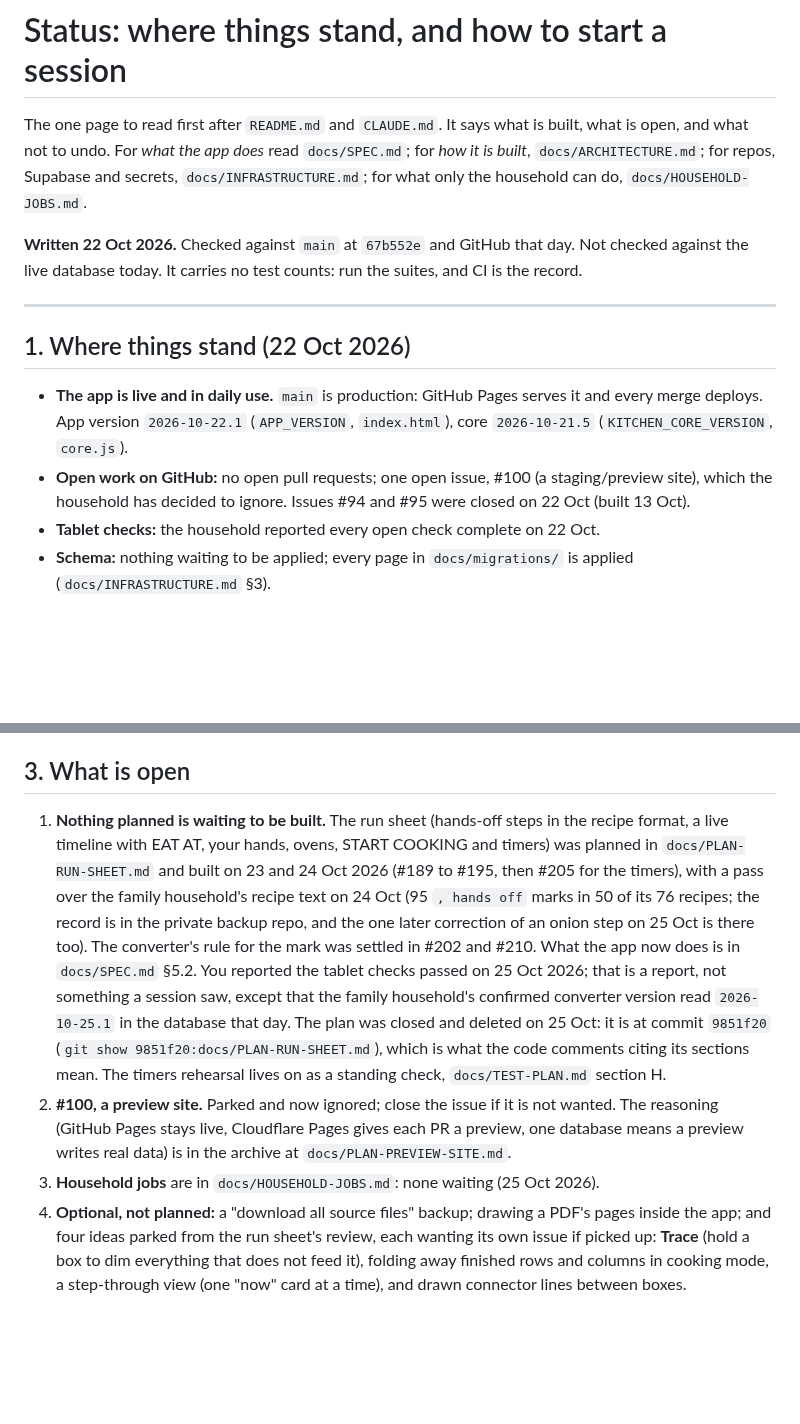
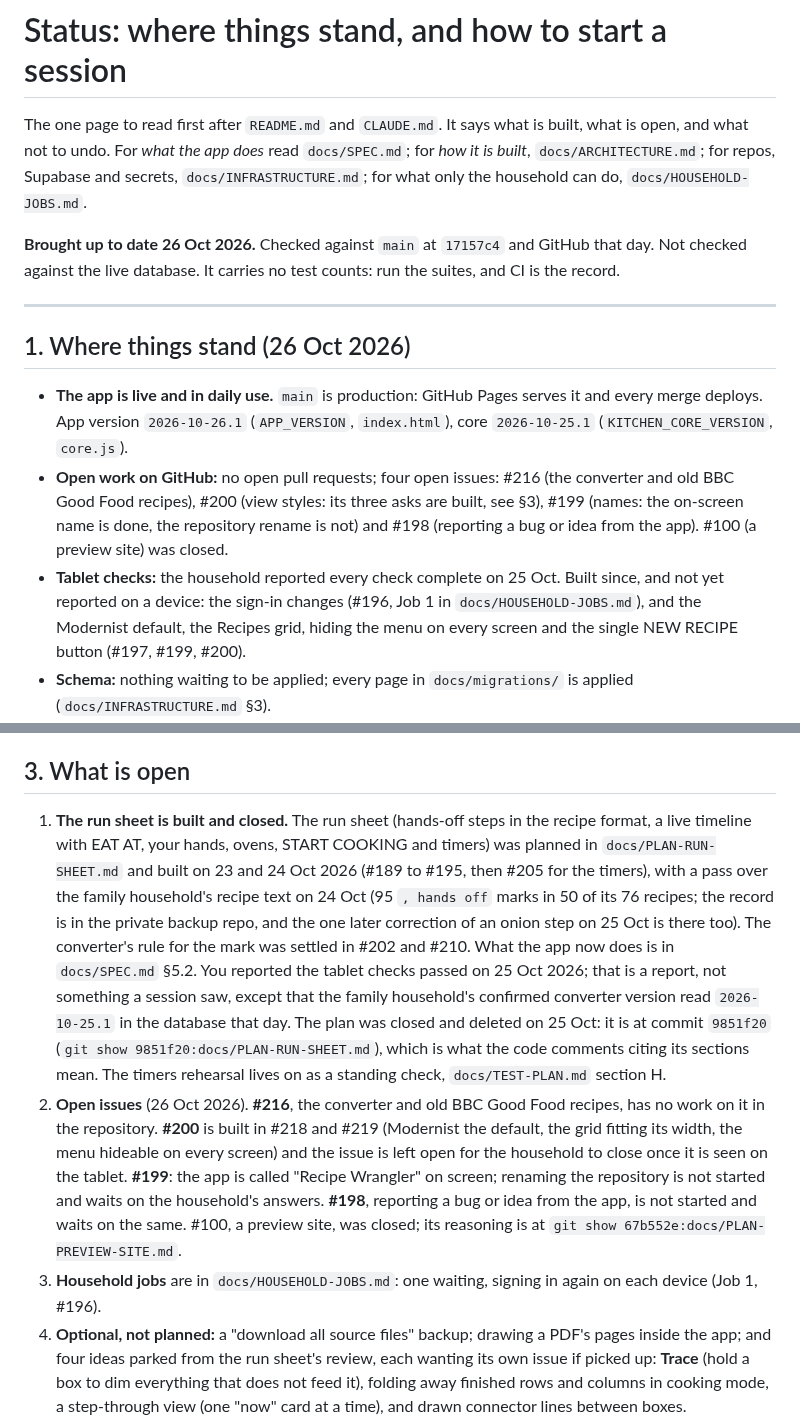
Before and after one commit to crispy-lettuce/RecipeFlowKeeper, a Markdown page: docs/STATUS.md, 2 parts joined by grey strips. Drawn GitHub-style; blank space fills up the shorter version.

Commit message:
STATUS: bring the page up to date with main and the open issues (26 Oct)
Co-Authored-By: Claude Sonnet 5.5 <noreply@anthropic.com>
Claude-Session: https://claude.ai/code/session_01HPe8t8oHC7dapdKZ6kQqK6

```diff
--- a/docs/STATUS.md
+++ b/docs/STATUS.md
@@ -4,18 +4,20 @@ The one page to read first after `README.md` and `CLAUDE.md`. It says what is bu
 *what the app does* read `docs/SPEC.md`; for *how it is built*, `docs/ARCHITECTURE.md`; for repos, Supabase and secrets,
 `docs/INFRASTRUCTURE.md`; for what only the household can do, `docs/HOUSEHOLD-JOBS.md`.
 
-**Written 22 Oct 2026.** Checked against `main` at `67b552e` and GitHub that day. Not checked against the live database today.
+**Brought up to date 26 Oct 2026.** Checked against `main` at `17157c4` and GitHub that day. Not checked against the live database.
 It carries no test counts: run the suites, and CI is the record.
 
 ---
 
-## 1. Where things stand (22 Oct 2026)
+## 1. Where things stand (26 Oct 2026)
 
 - **The app is live and in daily use.** `main` is production: GitHub Pages serves it and every merge deploys. App version
-  `2026-10-22.1` (`APP_VERSION`, `index.html`), core `2026-10-21.5` (`KITCHEN_CORE_VERSION`, `core.js`).
-- **Open work on GitHub:** no open pull requests; one open issue, #100 (a staging/preview site), which the household has decided
-  to ignore. Issues #94 and #95 were closed on 22 Oct (built 13 Oct).
-- **Tablet checks:** the household reported every open check complete on 22 Oct.
+  `2026-10-26.1` (`APP_VERSION`, `index.html`), core `2026-10-25.1` (`KITCHEN_CORE_VERSION`, `core.js`).
+- **Open work on GitHub:** no open pull requests; four open issues: #216 (the converter and old BBC Good Food recipes), #200 (view styles: its
+  three asks are built, see §3), #199 (names: the on-screen name is done, the repository rename is not) and #198 (reporting a bug or idea from the app).
+  #100 (a preview site) was closed.
+- **Tablet checks:** the household reported every check complete on 25 Oct. Built since, and not yet reported on a device: the sign-in changes (#196,
+  Job 1 in `docs/HOUSEHOLD-JOBS.md`), and the Modernist default, the Recipes grid, hiding the menu on every screen and the single NEW RECIPE button (#197, #199, #200).
 - **Schema:** nothing waiting to be applied; every page in `docs/migrations/` is applied (`docs/INFRASTRUCTURE.md` §3).
 - **Edge Functions:** five; nothing waiting to be redeployed (`docs/INFRASTRUCTURE.md` §3, last read 20 Oct).
 - **Households:** four (the family's, the relatives', Test Kitchen, and the live check's). Testing is done in Test Kitchen.
@@ -44,17 +46,18 @@ the Modernist style, + OTHER on the Planner, the converter reminder, the version
 
 ## 3. What is open
 
-1. **Nothing planned is waiting to be built.** The run sheet (hands-off steps in the recipe format, a live timeline with EAT AT, your hands, ovens, START COOKING and
+1. **The run sheet is built and closed.** The run sheet (hands-off steps in the recipe format, a live timeline with EAT AT, your hands, ovens, START COOKING and
    timers) was planned in `docs/PLAN-RUN-SHEET.md` and built on 23 and 24 Oct 2026 (#189 to #195, then #205 for the timers), with a pass over the family household's recipe
    text on 24 Oct (95 `, hands off` marks in 50 of its 76 recipes; the record is in the private backup repo, and the one later correction of an onion step on 25 Oct is
    there too). The converter's rule for the mark was settled in #202 and #210. What the app now does is in `docs/SPEC.md` §5.2. You reported the tablet checks passed on 25 Oct 2026;
    that is a report, not something a session saw, except that the family household's confirmed converter version read `2026-10-25.1` in the database that day. The plan
    was closed and deleted on 25 Oct: it is at commit `9851f20` (`git show 9851f20:docs/PLAN-RUN-SHEET.md`), which is what the code comments citing its sections mean.
    The timers rehearsal lives on as a standing check, `docs/TEST-PLAN.md` section H.
-2. **#100, a preview site.** Parked and now ignored; close the issue if it is not wanted. The reasoning (GitHub Pages stays live,
-   Cloudflare Pages gives each PR a preview, one database means a preview writes real data) is in the archive at
-   `docs/PLAN-PREVIEW-SITE.md`.
-3. **Household jobs** are in `docs/HOUSEHOLD-JOBS.md`: none waiting (25 Oct 2026).
+2. **Open issues** (26 Oct 2026). **#216**, the converter and old BBC Good Food recipes, has no work on it in the repository. **#200** is built in #218 and #219 (Modernist the
+   default, the grid fitting its width, the menu hideable on every screen) and the issue is left open for the household to close once it is seen on the tablet.
+   **#199**: the app is called "Recipe Wrangler" on screen; renaming the repository is not started and waits on the household's answers. **#198**, reporting a bug or idea from the app, is not started and
+   waits on the same. #100, a preview site, was closed; its reasoning is at `git show 67b552e:docs/PLAN-PREVIEW-SITE.md`.
+3. **Household jobs** are in `docs/HOUSEHOLD-JOBS.md`: one waiting, signing in again on each device (Job 1, #196).
 4. **Optional, not planned:** a "download all source files" backup; drawing a PDF's pages inside the app;
    and four ideas parked from the run sheet's review, each wanting its own issue if picked up: **Trace** (hold a box to dim everything that does not feed it), folding away
    finished rows and columns in cooking mode, a step-through view (one "now" card at a time), and drawn connector lines between boxes.
```
